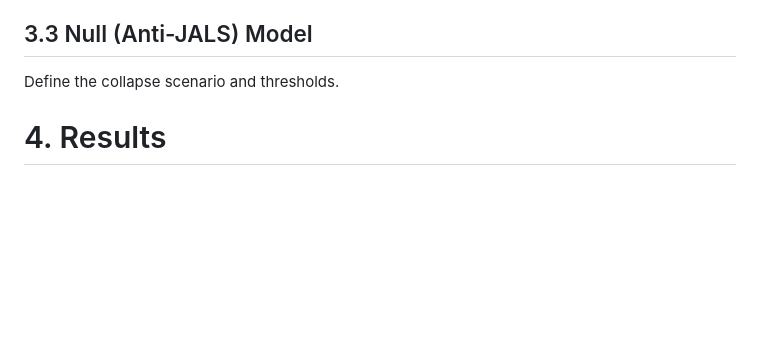
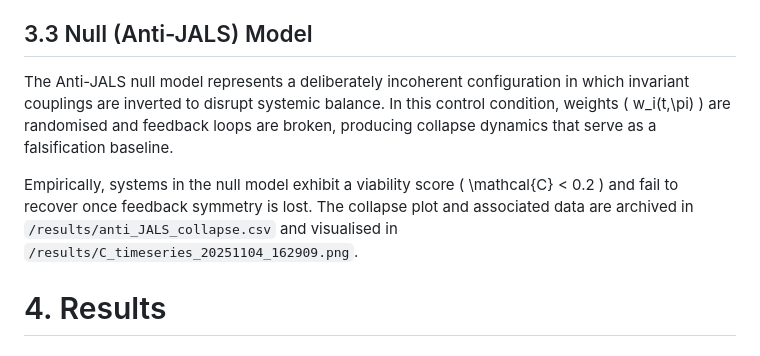
Before and after one commit to adamlee-max/JALS-Compass, a Markdown page: submission_v5.1_final/manuscript/JALS_Compass_LSI_v5.1_final.md, the part around the change. Rendered like a GitHub page; blank space fills up the shorter version.

Commit message:
Stage16: added 3.3 Null (Anti-JALS) Model section

```diff
--- a/submission_v5.1_final/manuscript/JALS_Compass_LSI_v5.1_final.md
+++ b/submission_v5.1_final/manuscript/JALS_Compass_LSI_v5.1_final.md
@@ -71,8 +71,9 @@ Algorithmically:
 4. Multiply and record the resulting \( \mathcal{C}(\pi,t) \).
 5. Log each output as a receipt for reproducibility.
 ## 3.3 Null (Anti-JALS) Model
-Define the collapse scenario and thresholds.
+The Anti-JALS null model represents a deliberately incoherent configuration in which invariant couplings are inverted to disrupt systemic balance. In this control condition, weights \( w_i(t,\pi) \) are randomised and feedback loops are broken, producing collapse dynamics that serve as a falsification baseline.
 
+Empirically, systems in the null model exhibit a viability score \( \mathcal{C} < 0.2 \) and fail to recover once feedback symmetry is lost. The collapse plot and associated data are archived in `/results/anti_JALS_collapse.csv` and visualised in `/results/C_timeseries_20251104_162909.png`.
 # 4. Results
 ## 4.1 Core Result
 Report observed \( \mathcal{C} \) ranges and stability under perturbations.
```
